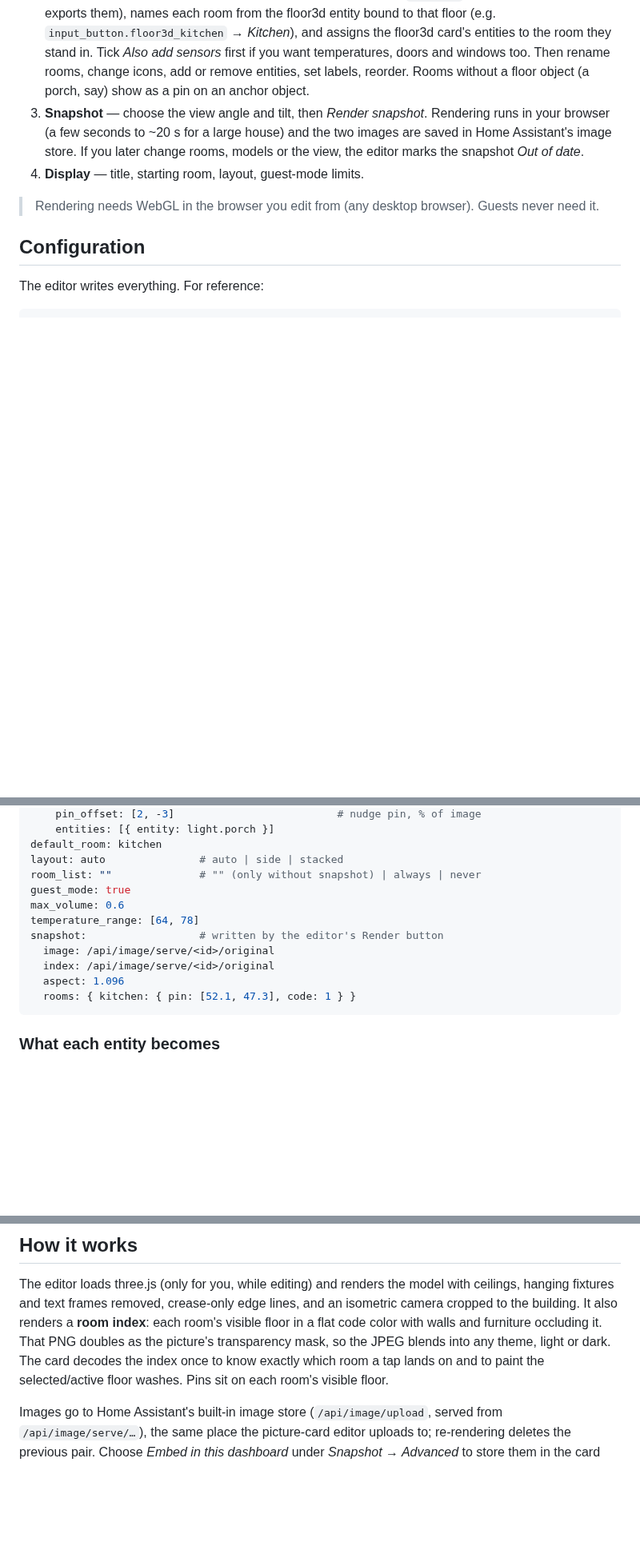
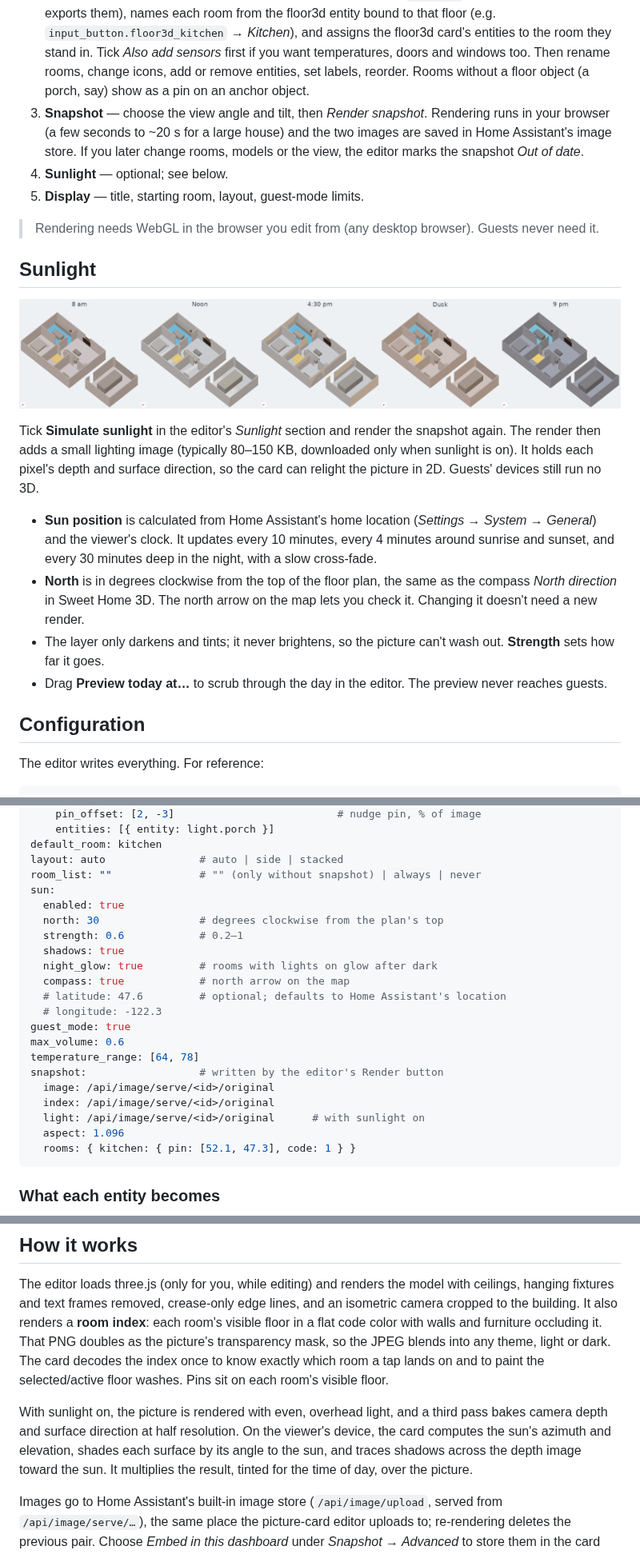
Before and after one commit to FortranFour/floor3d-snapshot-card, a Markdown page: README.md, 3 parts joined by grey strips. Shown at 80% size. Rendered like a GitHub page; pictures changed too: docs/sunlight.png (added); blank space fills up the shorter version.

````diff
--- a/README.md
+++ b/README.md
@@ -31,9 +32,21 @@ Add a card → **Floor3D Snapshot**, then work down the editor:
 1. **Model** — *Find floor3d cards in my dashboards* lists every floor3d-family card you can read; pick one (or two, e.g. house and detached garage — the second is placed beside the first). Or paste a model URL (`.glb`, `.gltf` or `.obj` + `.mtl`).
 2. **Rooms** — *Detect rooms from the model* finds the floor objects (`room_N_1`, as Sweet Home 3D exports them), names each room from the floor3d entity bound to that floor (e.g. `input_button.floor3d_kitchen` → *Kitchen*), and assigns the floor3d card's entities to the room they stand in. Tick *Also add sensors* first if you want temperatures, doors and windows too. Then rename rooms, change icons, add or remove entities, set labels, reorder. Rooms without a floor object (a porch, say) show as a pin on an anchor object.
 3. **Snapshot** — choose the view angle and tilt, then *Render snapshot*. Rendering runs in your browser (a few seconds to ~20 s for a large house) and the two images are saved in Home Assistant's image store. If you later change rooms, models or the view, the editor marks the snapshot *Out of date*.
-4. **Display** — title, starting room, layout, guest-mode limits.
+4. **Sunlight** — optional; see below.
+5. **Display** — title, starting room, layout, guest-mode limits.
 
 > Rendering needs WebGL in the browser you edit from (any desktop browser). Guests never need it.
+
+## Sunlight
+
+![A day of sunlight on the demo house](docs/sunlight.png)
+
+Tick **Simulate sunlight** in the editor's *Sunlight* section and render the snapshot again. The render then adds a small lighting image (typically 80–150 KB, downloaded only when sunlight is on). It holds each pixel's depth and surface direction, so the card can relight the picture in 2D. Guests' devices still run no 3D.
+
+- **Sun position** is calculated from Home Assistant's home location (*Settings → System → General*) and the viewer's clock. It updates every 10 minutes, every 4 minutes around sunrise and sunset, and every 30 minutes deep in the night, with a slow cross-fade.
+- **North** is in degrees clockwise from the top of the floor plan, the same as the compass *North direction* in Sweet Home 3D. The north arrow on the map lets you check it. Changing it doesn't need a new render.
+- The layer only darkens and tints; it never brightens, so the picture can't wash out. **Strength** sets how far it goes.
+- Drag **Preview today at…** to scrub through the day in the editor. The preview never reaches guests.
 
 ## Configuration
 
@@ -73,12 +86,22 @@ rooms:
 default_room: kitchen
 layout: auto               # auto | side | stacked
 room_list: ""              # "" (only without snapshot) | always | never
+sun:
+  enabled: true
+  north: 30                # degrees clockwise from the plan's top
+  strength: 0.6            # 0.2–1
+  shadows: true
+  night_glow: true         # rooms with lights on glow after dark
+  compass: true            # north arrow on the map
+  # latitude: 47.6         # optional; defaults to Home Assistant's location
+  # longitude: -122.3
 guest_mode: true
 max_volume: 0.6
 temperature_range: [64, 78]
 snapshot:                  # written by the editor's Render button
   image: /api/image/serve/<id>/original
   index: /api/image/serve/<id>/original
+  light: /api/image/serve/<id>/original      # with sunlight on
   aspect: 1.096
   rooms: { kitchen: { pin: [52.1, 47.3], code: 1 } }
 ```
@@ -101,6 +124,8 @@ snapshot:                  # written by the editor's Render button
 
 The editor loads three.js (only for you, while editing) and renders the model with ceilings, hanging fixtures and text frames removed, crease-only edge lines, and an isometric camera cropped to the building. It also renders a **room index**: each room's visible floor in a flat code color with walls and furniture occluding it. That PNG doubles as the picture's transparency mask, so the JPEG blends into any theme, light or dark. The card decodes the index once to know exactly which room a tap lands on and to paint the selected/active floor washes. Pins sit on each room's visible floor.
 
+With sunlight on, the picture is rendered with even, overhead light, and a third pass bakes camera depth and surface direction at half resolution. On the viewer's device, the card computes the sun's azimuth and elevation, shades each surface by its angle to the sun, and traces shadows across the depth image toward the sun. It multiplies the result, tinted for the time of day, over the picture.
+
 Images go to Home Assistant's built-in image store (`/api/image/upload`, served from `/api/image/serve/…`), the same place the picture-card editor uploads to; re-rendering deletes the previous pair. Choose *Embed in this dashboard* under *Snapshot → Advanced* to store them in the card configuration instead.
 
 ## Security
````
Also changed, not shown: other parts of README.md (+5 -3 lines), CHANGELOG.md (+6 -0 lines), 9 other files.
